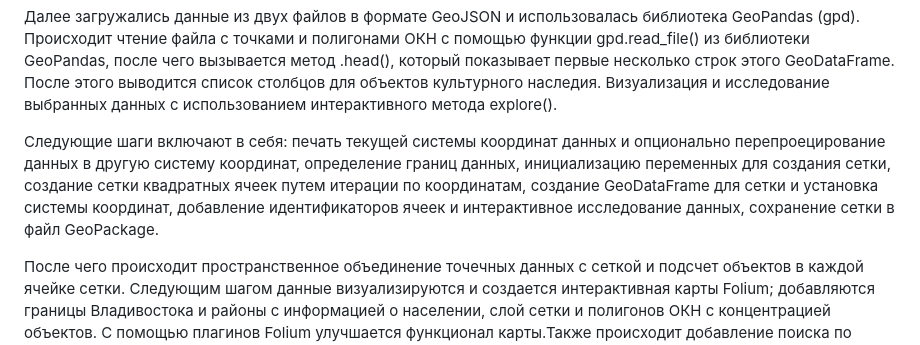
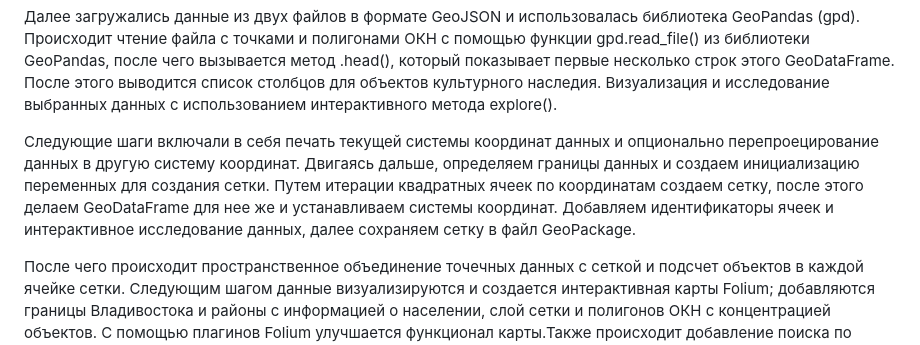
Before and after one commit to ari-rrr/folium-map, a Markdown page: README.md, the part around the change. Drawn GitHub-style.

```diff
--- a/README.md
+++ b/README.md
@@ -30,7 +30,7 @@ _7.Визуализация с помощью Folium и Geopandas_
 
 Далее загружались данные из двух файлов в формате GeoJSON и использовалась библиотека GeoPandas (gpd). Происходит чтение файла с точками и полигонами ОКН с помощью функции gpd.read_file() из библиотеки GeoPandas, после чего вызывается метод .head(), который показывает первые несколько строк этого GeoDataFrame. После этого выводится список столбцов для объектов культурного наследия. Визуализация и исследование выбранных данных с использованием интерактивного метода explore().
 
-Следующие шаги включают в себя: печать текущей системы координат данных и опционально перепроецирование данных в другую систему координат, определение границ данных, инициализацию переменных для создания сетки, создание сетки квадратных ячеек путем итерации по координатам, создание GeoDataFrame для сетки и установка системы координат, добавление идентификаторов ячеек и интерактивное исследование данных, сохранение сетки в файл GeoPackage.
+Следующие шаги включали в себя печать текущей системы координат данных и опционально перепроецирование данных в другую систему координат. Двигаясь дальше, определяем границы данных и создаем инициализацию переменных для создания сетки. Путем итерации квадратных ячеек по координатам создаем сетку, после этого делаем GeoDataFrame для нее же и устанавливаем системы координат. Добавляем идентификаторы ячеек и интерактивное исследование данных, далее сохраняем сетку в файл GeoPackage.
 
 После чего происходит пространственное объединение точечных данных с сеткой и подсчет объектов в каждой ячейке сетки. Следующим шагом данные визуализируются и создается интерактивная карты Folium; добавляются границы Владивостока и районы с информацией о населении, слой сетки и полигонов ОКН с концентрацией объектов. С помощью плагинов Folium улучшается функционал карты.Также происходит добавление поиска по полигонам ОКН.
 
```
